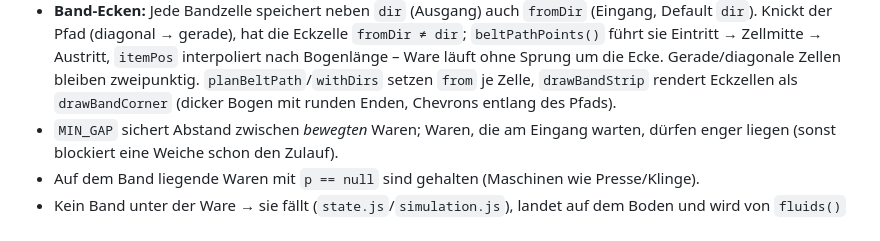
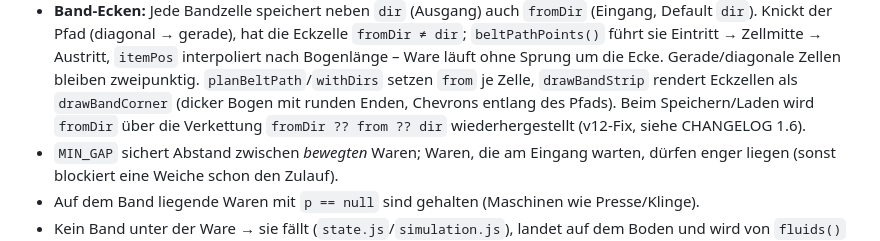
Before and after one commit to smoki1102/bloodworks, a Markdown page: docs/ARCHITECTURE.md, the part around the change. GitHub-like rendering.

Commit message:
docs: fromDir-Resolution beim Speichern/Laden dokumentieren (1.6)

```diff
--- a/docs/ARCHITECTURE.md
+++ b/docs/ARCHITECTURE.md
@@ -107,6 +107,8 @@ Abhängigkeiten laufen strikt in eine Richtung (keine Zyklen):
   Bogenlänge – Ware läuft ohne Sprung um die Ecke. Gerade/diagonale Zellen bleiben zweipunktig.
   `planBeltPath`/`withDirs` setzen `from` je Zelle, `drawBandStrip` rendert Eckzellen als
   `drawBandCorner` (dicker Bogen mit runden Enden, Chevrons entlang des Pfads).
+  Beim Speichern/Laden wird `fromDir` über die Verkettung `fromDir ?? from ?? dir`
+  wiederhergestellt (v12-Fix, siehe CHANGELOG 1.6).
 - `MIN_GAP` sichert Abstand zwischen *bewegten* Waren; Waren, die am Eingang warten, dürfen
   enger liegen (sonst blockiert eine Weiche schon den Zulauf).
 - Auf dem Band liegende Waren mit `p == null` sind gehalten (Maschinen wie Presse/Klinge).
```
